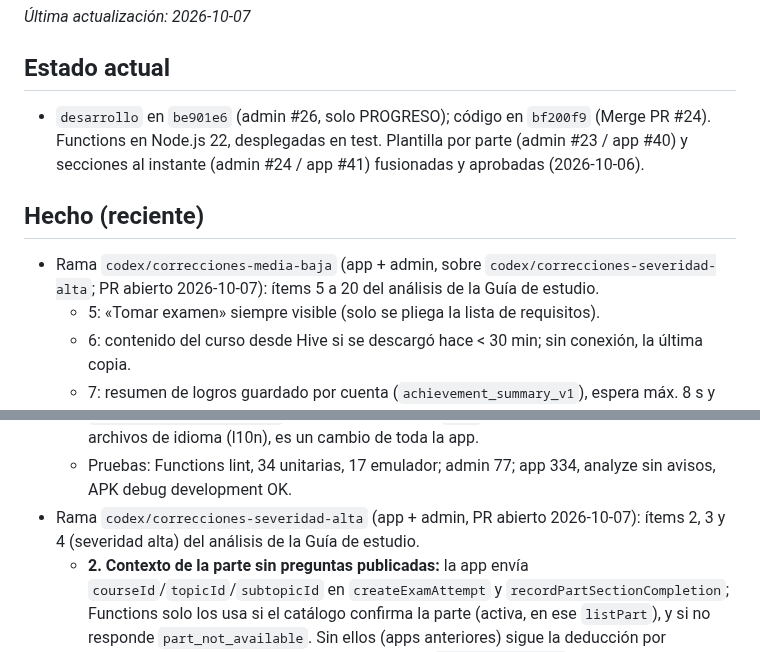
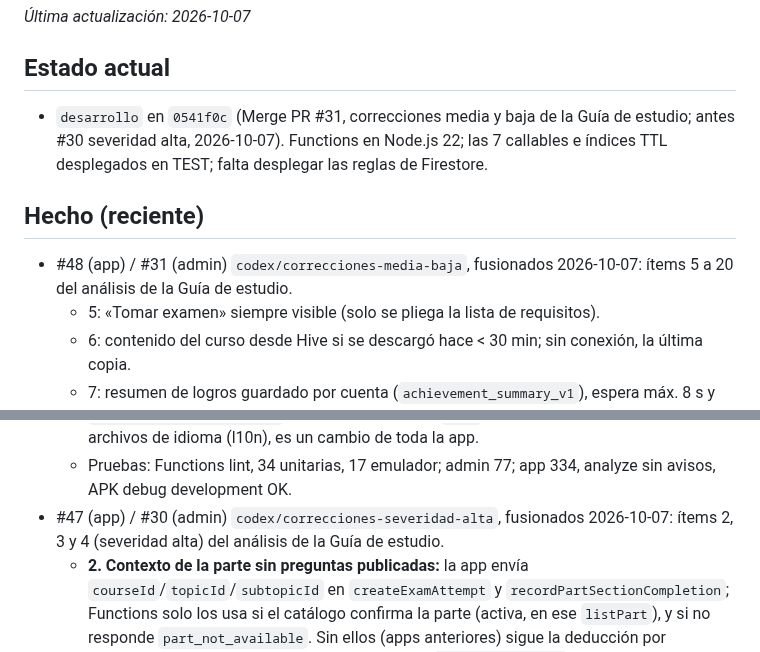
Before and after one commit to matecmi/ingresoYa_admin, a Markdown page: PROGRESO.md, 2 parts joined by grey strips. GitHub-like rendering.

Commit message:
PROGRESO: correcciones de la Guía de estudio fusionadas
Co-Authored-By: Claude Opus 5.5 <noreply@anthropic.com>

```diff
--- a/PROGRESO.md
+++ b/PROGRESO.md
@@ -5,10 +5,10 @@
 _Última actualización: 2026-10-07_
 
 ## Estado actual
-- `desarrollo` en `be901e6` (admin #26, solo PROGRESO); código en `bf200f9` (Merge PR #24). Functions en Node.js 22, desplegadas en test. Plantilla por parte (admin #23 / app #40) y secciones al instante (admin #24 / app #41) fusionadas y aprobadas (2026-10-06).
+- `desarrollo` en `0541f0c` (Merge PR #31, correcciones media y baja de la Guía de estudio; antes #30 severidad alta, 2026-10-07). Functions en Node.js 22; las 7 callables e índices TTL desplegados en TEST; falta desplegar las reglas de Firestore.
 
 ## Hecho (reciente)
-- Rama `codex/correcciones-media-baja` (app + admin, sobre `codex/correcciones-severidad-alta`; PR abierto 2026-10-07): ítems 5 a 20 del análisis de la Guía de estudio.
+- #48 (app) / #31 (admin) `codex/correcciones-media-baja`, fusionados 2026-10-07: ítems 5 a 20 del análisis de la Guía de estudio.
   - 5: «Tomar examen» siempre visible (solo se pliega la lista de requisitos).
   - 6: contenido del curso desde Hive si se descargó hace < 30 min; sin conexión, la última copia.
   - 7: resumen de logros guardado por cuenta (`achievement_summary_v1`), espera máx. 8 s y luego el último; «Favoritos» no espera al servidor; si falla, el panel dice «No pudimos confirmar tus logros» con «Reintentar».
@@ -26,7 +26,7 @@ _Última actualización: 2026-10-07_
   - 19: `FUNCTIONS_MIN_INSTANCES` (0 por defecto, 1 en producción) para create/submit/secciones.
   - 20: `withOpacity` → `withValues` en la Guía de estudio; `part_learning_sections.dart` y `study_guide_sidebar.dart` divididos en archivos `part`. **No hecho:** pasar los textos a archivos de idioma (l10n), es un cambio de toda la app.
   - Pruebas: Functions lint, 34 unitarias, 17 emulador; admin 77; app 334, analyze sin avisos, APK debug development OK.
-- Rama `codex/correcciones-severidad-alta` (app + admin, PR abierto 2026-10-07): ítems 2, 3 y 4 (severidad alta) del análisis de la Guía de estudio.
+- #47 (app) / #30 (admin) `codex/correcciones-severidad-alta`, fusionados 2026-10-07: ítems 2, 3 y 4 (severidad alta) del análisis de la Guía de estudio.
   - **2. Contexto de la parte sin preguntas publicadas:** la app envía `courseId`/`topicId`/`subtopicId` en `createExamAttempt` y `recordPartSectionCompletion`; Functions solo los usa si el catálogo confirma la parte (activa, en ese `listPart`), y si no responde `part_not_available`. Sin ellos (apps anteriores) sigue la deducción por preguntas publicadas. Ante un servidor anterior (`invalid-argument`) la app repite sin la ubicación (mismo `requestId`).
   - **3. Requisitos según el contenido:** `requiredSectionsForPart` (Functions) y `requiredReviewItemsFor` (app): video si hay `linkVideo`; lección si hay descripción/resumen/objetivos/puntos clave/fórmulas; ejemplos si hay ejemplos o ejercicios; repaso si hay tarjetas; recursos si hay PDF/imágenes/enlaces. Se congela en el intento (`partContext.requiredSections`) y se guarda en `partProgress.requiredSections`; registros viejos exigen las 5. En la app la lista de requisitos y «Tomar examen» usan los de la parte, y una confirmación del servidor (`passed: true`) verifica la parte aunque el teléfono no haya visto todas las secciones.
   - **4. Partes activas:** el admin siempre guarda `active` (interruptor «Parte activa» en el formulario, aviso «Inactiva» en la lista) y al editar conserva los campos que no maneja (y borra de verdad los que se vacían). La app oculta las partes con `active: false`.
```
